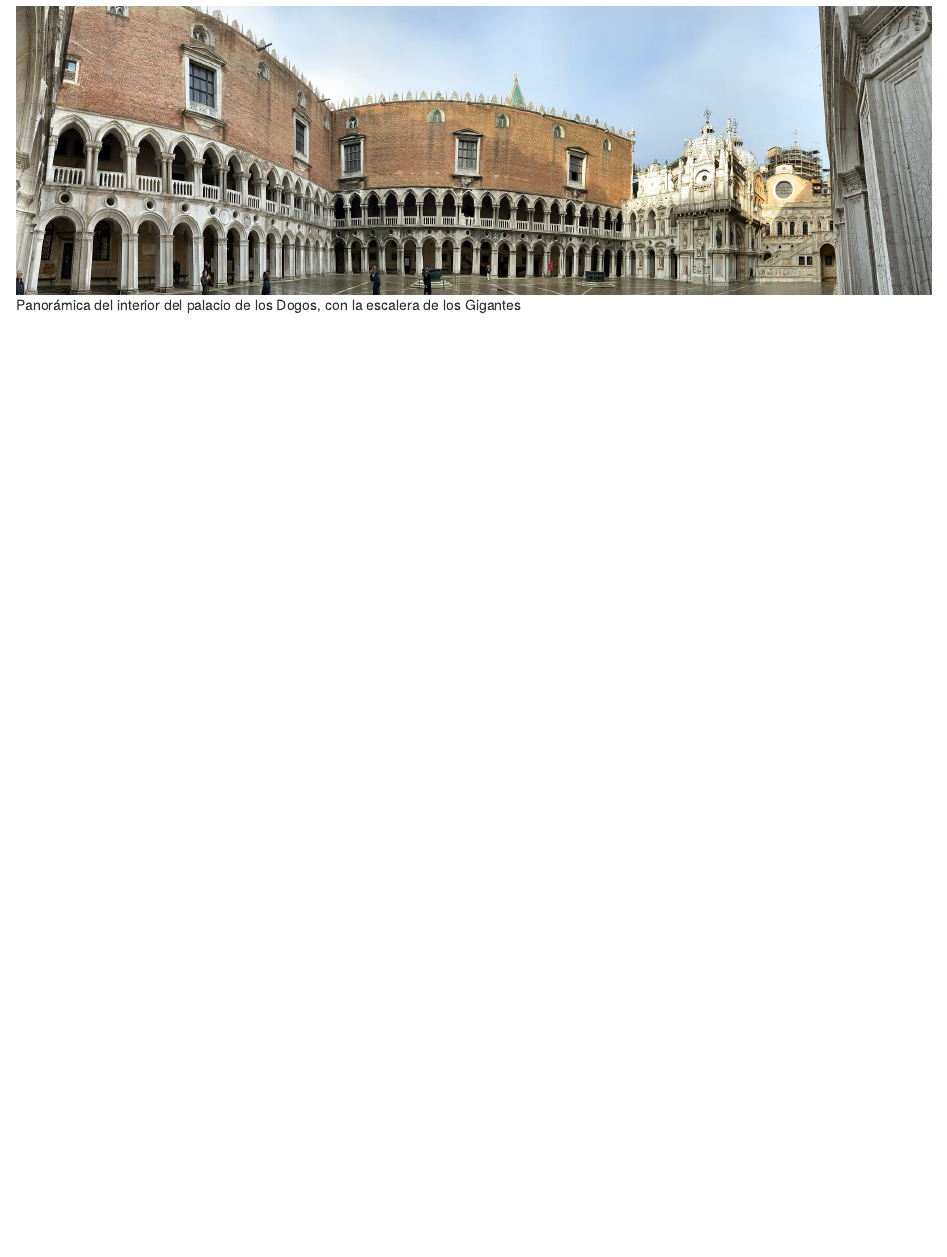
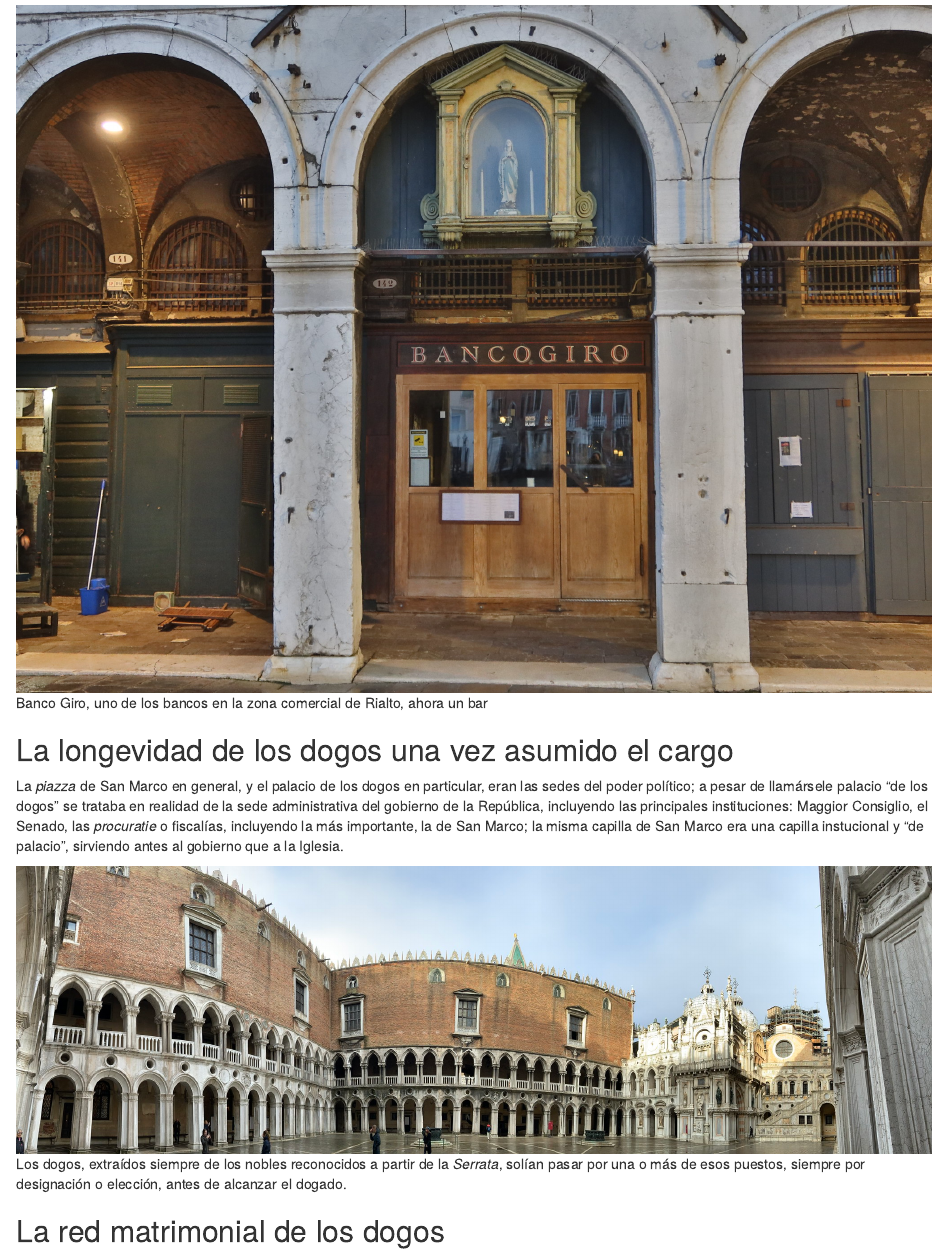
Before and after one commit to JJ/redes-venecia, an R Markdown document (redes-venecia.Rmd): the page in a window 1100 px wide, from 1510 px down before the commit and from 740 px down after it. Rendered offline with R 4.5, knitr and Pandoc, with nearby package versions; some code elsewhere in the file could not run offline.

Commit message:
Reorganizadas las imagenes, y añadido un poco de historia

```diff
--- a/redes-venecia.Rmd
+++ b/redes-venecia.Rmd
@@ -55,9 +55,16 @@ matrimonial de los dogos, o presidentes vitalicios de la república.
 
 ![Banco Giro, uno de los bancos en la zona comercial de Rialto, ahora un bar](img/rialto.jpg)
 
+## La longevidad de los dogos una vez asumido el cargo
+
+La *piazza* de San Marco en general, y el palacio de los dogos en particular, eran las sedes del poder político; a pesar de llamársele palacio "de los dogos" se trataba en realidad de la sede administrativa del gobierno de la República, incluyendo las principales instituciones: Maggior Consiglio, el Senado, las *procuratie* o fiscalías, incluyendo la más importante, la de San Marco; la misma capilla de San Marco era una capilla instucional y "de palacio", sirviendo antes al gobierno que a la Iglesia.
+
+![Panorámica del interior del palacio de los Dogos, con la escalera de los Gigantes](img/palacio-dogos.jpg)
+Los dogos, extraídos siempre de los nobles reconocidos a partir de la *Serrata*, solían pasar por una o más de esos puestos, siempre por designación o elección, antes de alcanzar el dogado.
+
 ## La red matrimonial de los dogos
 
-![Panorámica del interior del palacio de los Dogos, con la escalera de los Gigantes](img/palacio-dogos.jpg)
+
 
 Esta red está includa como parte del paquete `dogesr` [@gooddoge] e incluye todos los matrimonios de los dogos y de los padres de los dogos, cuando se han encontrado. Es, por tanto, una muestra de la red social veneciana, con la ventaja de abarcar toda la historia de la República, desde el primer dogo hasta el último. Sólo los nobles podían ser dogos, y se convirtieron en nobles, a partir de la *Serrata*, sólo aquellos que habían tenido cierta notabilidad en el comercio y la guerra; pero entre las familias nobles, aquellas que llegaron a convertir a uno de ellos en dogo representan una estrato de la clase noble de alguna forma distinguido.
 
```
